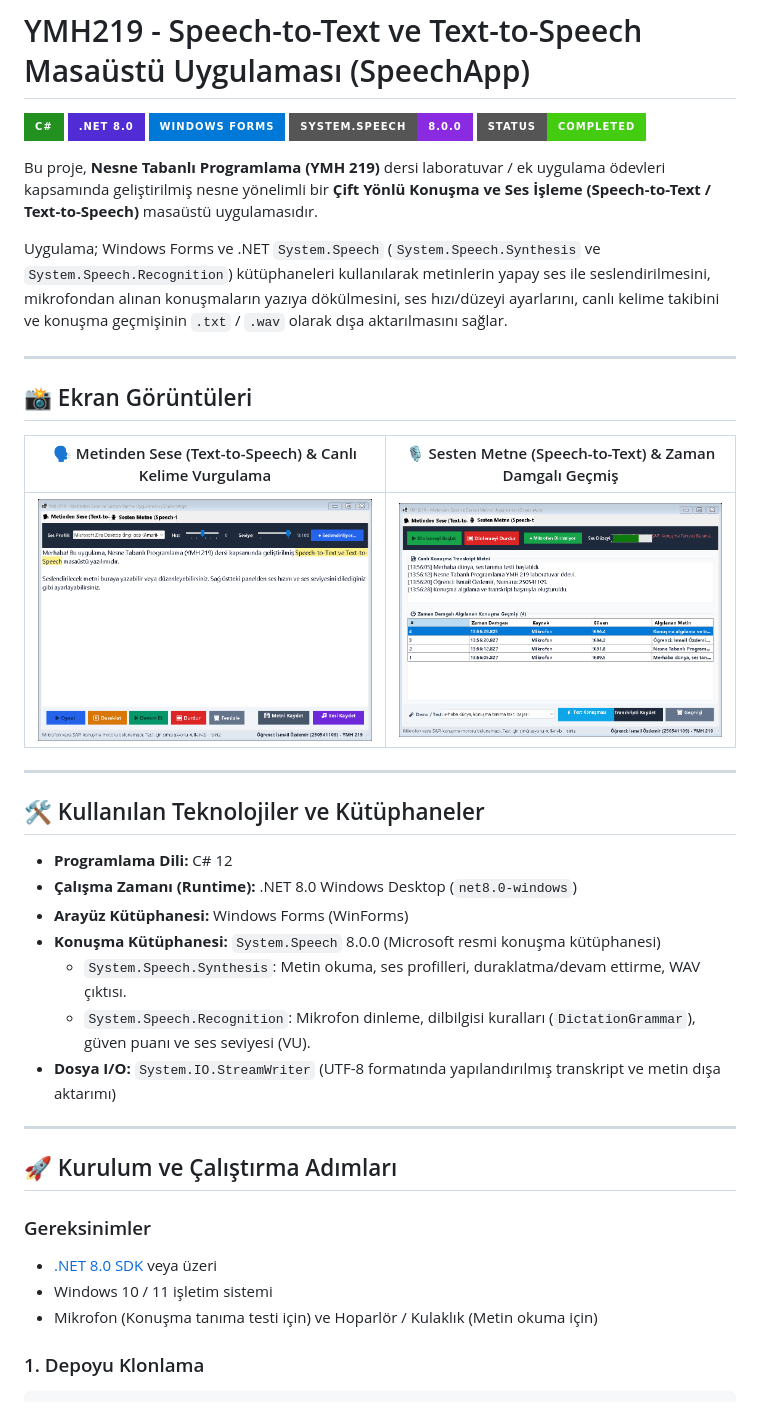
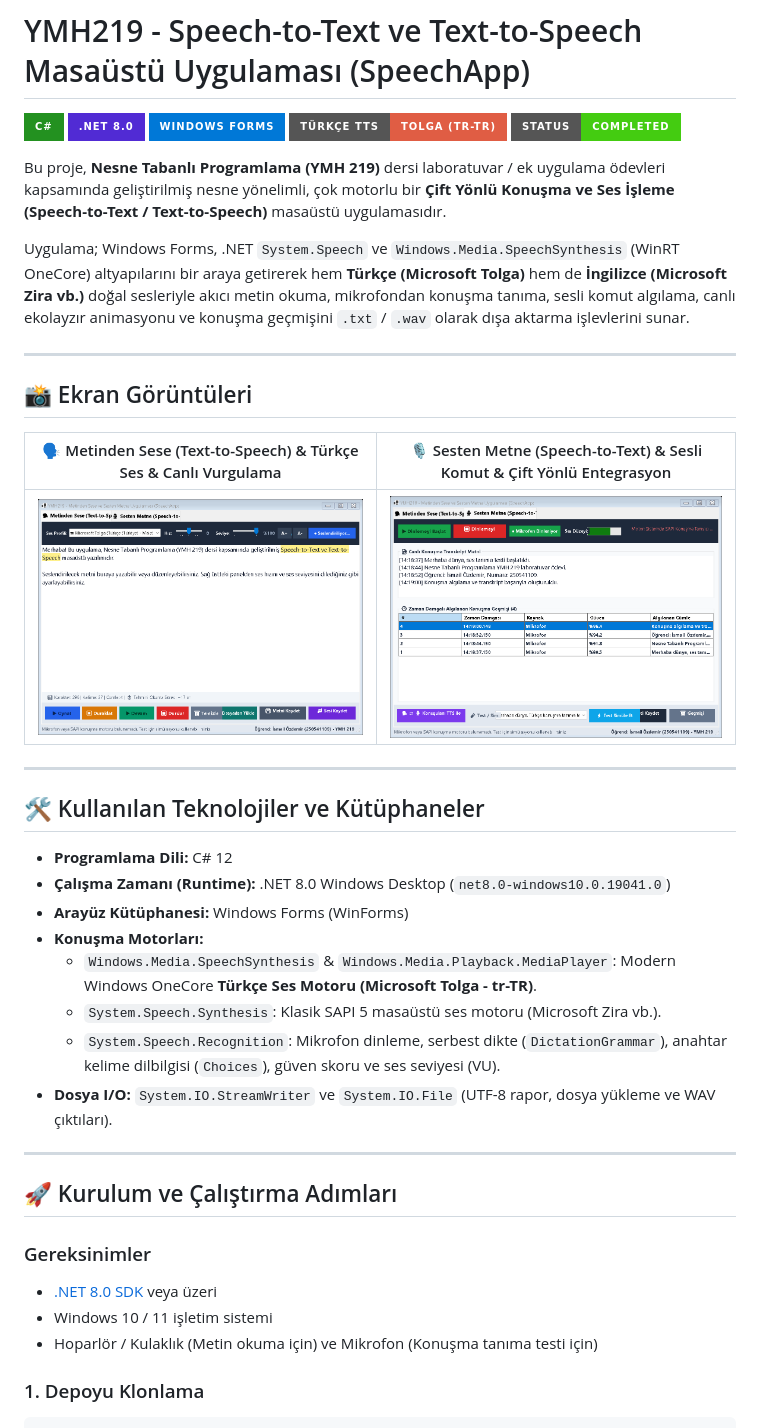
Before and after one commit to ismailozdemir27/YMH219-SpeechApp, a Markdown page: README.md, the part around one of its changes. Drawn GitHub-style; pictures changed too: screenshots/stt_panel.png, screenshots/tts_panel.png; badges without logos.

````diff
--- a/README.md
+++ b/README.md
@@ -3,18 +3,18 @@
 ![C#](https://img.shields.io/badge/C%23-239120?style=for-the-badge&logo=c-sharp&logoColor=white)
 ![.NET 8](https://img.shields.io/badge/.NET%208.0-512BD4?style=for-the-badge&logo=dotnet&logoColor=white)
 ![Windows Forms](https://img.shields.io/badge/Windows%20Forms-0078D7?style=for-the-badge&logo=windows&logoColor=white)
-![System.Speech](https://img.shields.io/badge/System.Speech-8.0.0-blueviolet?style=for-the-badge)
+![Türkçe Ses Desteği](https://img.shields.io/badge/T%C3%BCrk%C3%A7e%20TTS-Tolga%20(tr--TR)-red?style=for-the-badge)
 ![Status](https://img.shields.io/badge/Status-Completed-success?style=for-the-badge)
 
-Bu proje, **Nesne Tabanlı Programlama (YMH 219)** dersi laboratuvar / ek uygulama ödevleri kapsamında geliştirilmiş nesne yönelimli bir **Çift Yönlü Konuşma ve Ses İşleme (Speech-to-Text / Text-to-Speech)** masaüstü uygulamasıdır.
+Bu proje, **Nesne Tabanlı Programlama (YMH 219)** dersi laboratuvar / ek uygulama ödevleri kapsamında geliştirilmiş nesne yönelimli, çok motorlu bir **Çift Yönlü Konuşma ve Ses İşleme (Speech-to-Text / Text-to-Speech)** masaüstü uygulamasıdır.
 
-Uygulama; Windows Forms ve .NET `System.Speech` (`System.Speech.Synthesis` ve `System.Speech.Recognition`) kütüphaneleri kullanılarak metinlerin yapay ses ile seslendirilmesini, mikrofondan alınan konuşmaların yazıya dökülmesini, ses hızı/düzeyi ayarlarını, canlı kelime takibini ve konuşma geçmişinin `.txt` / `.wav` olarak dışa aktarılmasını sağlar.
+Uygulama; Windows Forms, .NET `System.Speech` ve `Windows.Media.SpeechSynthesis` (WinRT OneCore) altyapılarını bir araya getirerek hem **Türkçe (Microsoft Tolga)** hem de **İngilizce (Microsoft Zira vb.)** doğal sesleriyle akıcı metin okuma, mikrofondan konuşma tanıma, sesli komut algılama, canlı ekolayzır animasyonu ve konuşma geçmişini `.txt` / `.wav` olarak dışa aktarma işlevlerini sunar.
 
 ---
 
 ## 📸 Ekran Görüntüleri
 
-| 🗣️ Metinden Sese (Text-to-Speech) & Canlı Kelime Vurgulama | 🎙️ Sesten Metne (Speech-to-Text) & Zaman Damgalı Geçmiş |
+| 🗣️ Metinden Sese (Text-to-Speech) & Türkçe Ses & Canlı Vurgulama | 🎙️ Sesten Metne (Speech-to-Text) & Sesli Komut & Çift Yönlü Entegrasyon |
 | :---: | :---: |
 | ![Metinden Sese Paneli](screenshots/tts_panel.png) | ![Sesten Metne Paneli](screenshots/stt_panel.png) |
 
@@ -23,12 +23,13 @@ Uygulama; Windows Forms ve .NET `System.Speech` (`System.Speech.Synthesis` ve `S
 ## 🛠️ Kullanılan Teknolojiler ve Kütüphaneler
 
 - **Programlama Dili:** C# 12
-- **Çalışma Zamanı (Runtime):** .NET 8.0 Windows Desktop (`net8.0-windows`)
+- **Çalışma Zamanı (Runtime):** .NET 8.0 Windows Desktop (`net8.0-windows10.0.19041.0`)
 - **Arayüz Kütüphanesi:** Windows Forms (WinForms)
-- **Konuşma Kütüphanesi:** `System.Speech` 8.0.0 (Microsoft resmi konuşma kütüphanesi)
-  - `System.Speech.Synthesis`: Metin okuma, ses profilleri, duraklatma/devam ettirme, WAV çıktısı.
-  - `System.Speech.Recognition`: Mikrofon dinleme, dilbilgisi kuralları (`DictationGrammar`), güven puanı ve ses seviyesi (VU).
-- **Dosya I/O:** `System.IO.StreamWriter` (UTF-8 formatında yapılandırılmış transkript ve metin dışa aktarımı)
+- **Konuşma Motorları:**
+  - `Windows.Media.SpeechSynthesis` & `Windows.Media.Playback.MediaPlayer`: Modern Windows OneCore **Türkçe Ses Motoru (Microsoft Tolga - tr-TR)**.
+  - `System.Speech.Synthesis`: Klasik SAPI 5 masaüstü ses motoru (Microsoft Zira vb.).
+  - `System.Speech.Recognition`: Mikrofon dinleme, serbest dikte (`DictationGrammar`), anahtar kelime dilbilgisi (`Choices`), güven skoru ve ses seviyesi (VU).
+- **Dosya I/O:** `System.IO.StreamWriter` ve `System.IO.File` (UTF-8 rapor, dosya yükleme ve WAV çıktıları).
 
 ---
 
@@ -37,7 +38,7 @@ Uygulama; Windows Forms ve .NET `System.Speech` (`System.Speech.Synthesis` ve `S
 ### Gereksinimler
 - [.NET 8.0 SDK](https://dotnet.microsoft.com/download/dotnet/8.0) veya üzeri
 - Windows 10 / 11 işletim sistemi
-- Mikrofon (Konuşma tanıma testi için) ve Hoparlör / Kulaklık (Metin okuma için)
+- Hoparlör / Kulaklık (Metin okuma için) ve Mikrofon (Konuşma tanıma testi için)
 
 ### 1. Depoyu Klonlama
 ```bash
````
Also changed, not shown: other parts of README.md (+43 -40 lines), 5 other files.
